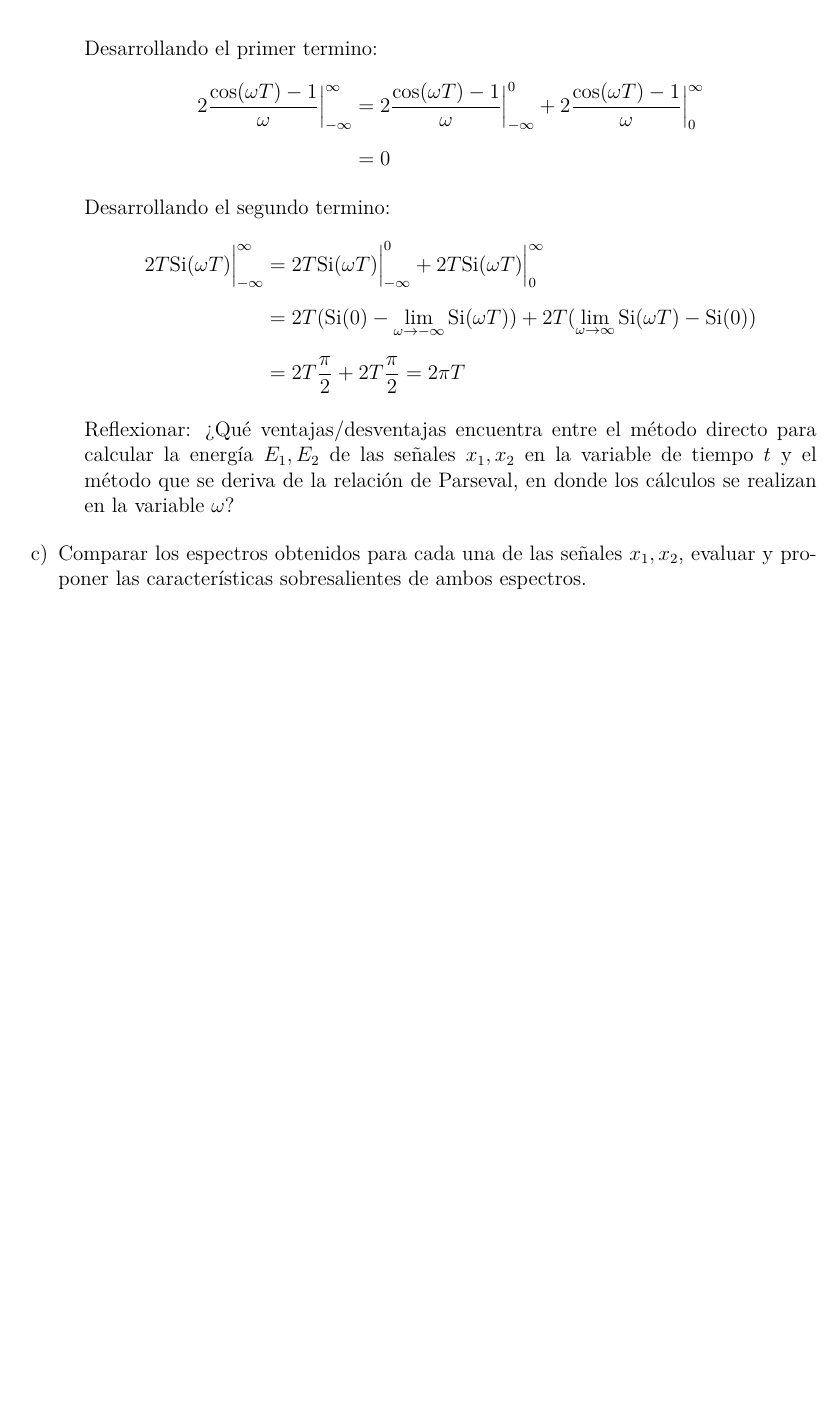
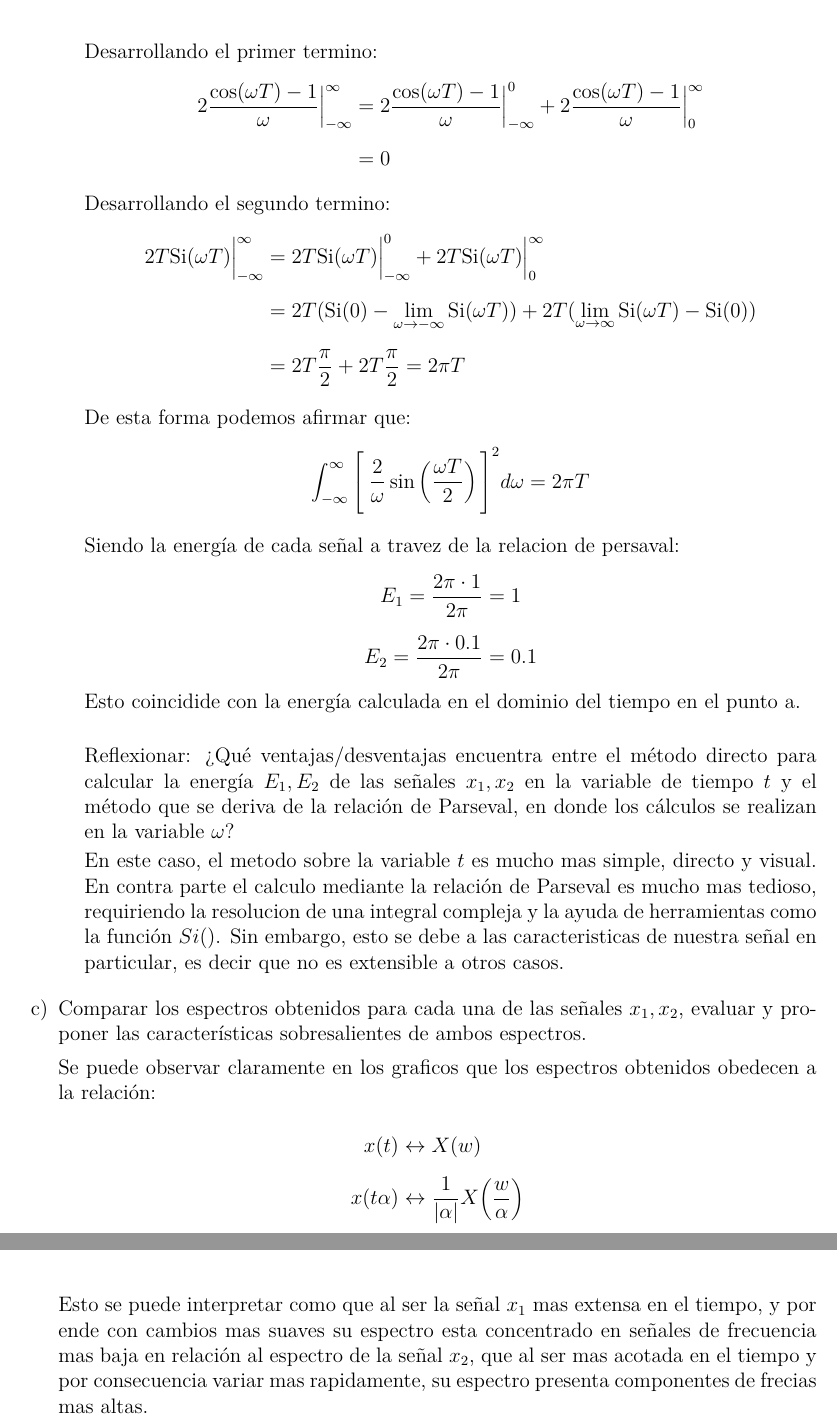
Before and after one commit to Ignagx/Ingenieria-Electronica, a LaTeX document (ASyS/TP2/tp2.tex): part of page 10 of 10 before the commit and two parts of pages 10 and 11 of 11 after it, the two joined at a grey line, cut so that both start at the same text, the shorter picture padded with empty space. Compiled offline with pdfLaTeX.

Commit message:
Termina el desarrolo del b y responde el c
de paso hace algunas correciones de formato je

```diff
--- a/ASyS/TP2/tp2.tex
+++ b/ASyS/TP2/tp2.tex
@@ -393,23 +393,53 @@ $T$ y amplitud unitaria.
         Desarrollando el segundo termino:
         $$
         \begin{aligned}
-          2T\text{Si}(\omega T)\Big|_{-\infty}^{\infty} &= 2T\text{Si}(\omega T)\Big|_{-\infty}^{0} + 2T\text{Si}(\omega T)
+          2T\text{Si}(\omega T)\Big|_{-\infty}^{\infty} &=
+          2T\text{Si}(\omega T)\Big|_{-\infty}^{0} + 2T\text{Si}(\omega T)
           \Big|_{0}^{\infty} \\[6pt]
           &= 2T(\text{Si}(0)-\lim_{\omega \to -\infty} \text{Si}(\omega T)) +
           2T(\lim_{\omega \to \infty} \text{Si}(\omega T) - \text{Si}(0))\\[6pt]
           &=  2T\frac{\pi}{2} + 2T \frac{\pi}{2} = 2\pi T
-          \end{aligned}
+        \end{aligned}
         $$
+
+        De esta forma podemos afirmar que:
+        $$\int_{-\infty}^{\infty} \Bigg[\hspace{1mm}\frac{2}{\omega}
+        \sin\left(\frac{\omega T}{2}\right)\Bigg]^2 d\omega= 2\pi T$$
+
+        Siendo la energía de cada señal a travez de la relacion de persaval:
+          $$E_1 = \frac{2\pi \cdot 1}{2\pi} = 1 $$
+          $$E_2 = \frac{2\pi \cdot 0.1}{2\pi} = 0.1 $$
+
+        Esto coincidide con la energía calculada en el dominio del tiempo en el punto a.\\
 
         Reflexionar: ¿Qué ventajas/desventajas encuentra entre el método directo para calcular la energía $E_1, E_2$ de
         las señales $x_1, x_2$ en la variable de tiempo $t$ y el método que se deriva de la relación de Parseval, en
         donde los cálculos se realizan en la variable $\omega$?
+
+        En este caso, el metodo sobre la variable $t$ es mucho mas simple, directo y visual. En contra parte el calculo
+        mediante la relación de Parseval es mucho mas tedioso, requiriendo la resolucion de una integral compleja
+        y la ayuda de herramientas como la función $Si()$. Sin embargo, esto se debe a las caracteristicas de nuestra
+        señal en particular, es decir que no es extensible a otros casos.
 
   \end{itemize}
 
   \item Comparar los espectros obtenidos para cada una de las señales $x_1, x_2$, evaluar y proponer las
     características sobresalientes de ambos espectros.
 
+    Se puede observar claramente en los graficos que los espectros obtenidos obedecen a la relación:
+
+    $$
+    \begin{aligned}
+      x(t) &\leftrightarrow X(w) \\[6pt]
+      x(t\alpha) &\leftrightarrow \frac{1}{|\alpha|}X\Big(\frac{w}{\alpha}\Big)
+    \end{aligned}
+    $$
+
+    Esto se puede interpretar como que al ser la señal $x_1$ mas extensa en el tiempo, y por ende con cambios mas suaves
+    su espectro esta concentrado en señales de frecuencia mas baja en relación al espectro de la señal $x_2$, que al ser
+    mas acotada en el tiempo y por consecuencia variar mas rapidamente, su espectro presenta componentes de frecias mas
+    altas.
+
 \end{enumerate}
 
 \end{document}
```
Also changed, not shown: ASyS/TP2/tp2.tex (14 more changed lines).
